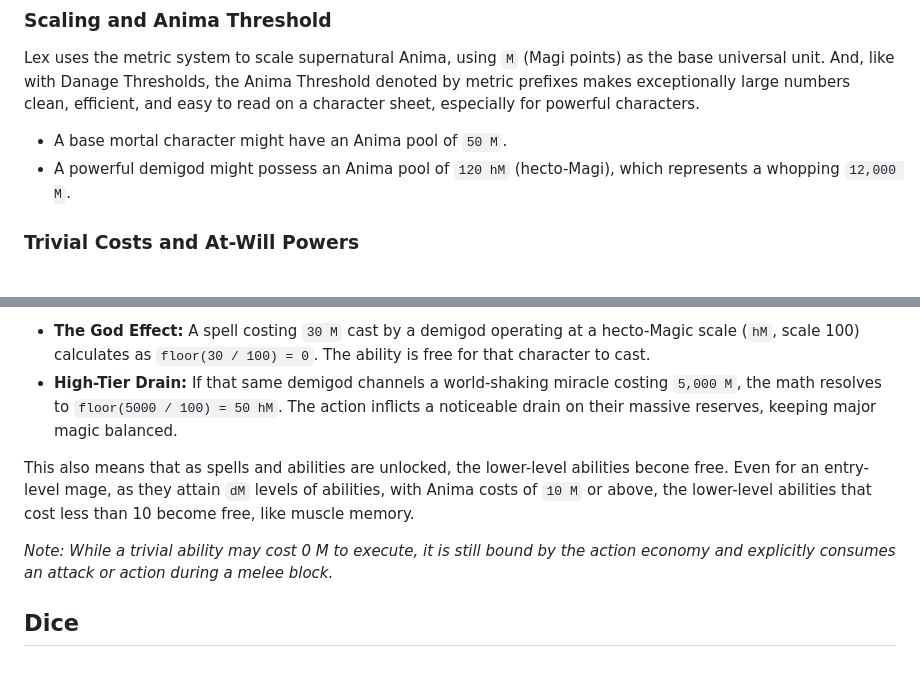
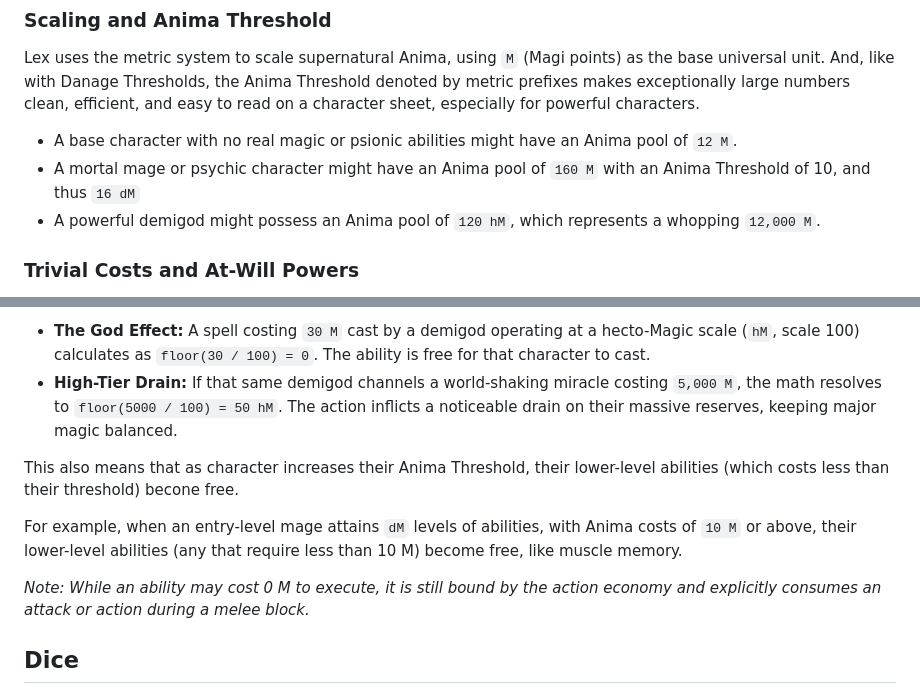
Before and after one commit to rschristopher/Lex, a Markdown page: docs/universal-system.md, 2 parts joined by grey strips. Rendered like a GitHub page; blank space fills up the shorter version.

```diff
--- a/docs/universal-system.md
+++ b/docs/universal-system.md
@@ -178,8 +178,9 @@ Anima recuperates dynamically as a character "catches their breath" during or af
 Lex uses the metric system to scale supernatural Anima, using `M` (Magi points) as the base universal unit.
 And, like with Danage Thresholds, the Anima Threshold denoted by metric prefixes makes exceptionally large numbers clean, efficient, and easy to read on a character sheet, especially for powerful characters.
 
-*   A base mortal character might have an Anima pool of `50 M`.
-*   A powerful demigod might possess an Anima pool of `120 hM` (hecto-Magi), which represents a whopping `12,000 M`.
+*   A base character with no real magic or psionic abilities might have an Anima pool of `12 M`.
+*   A mortal mage or psychic character might have an Anima pool of `160 M` with an Anima Threshold of 10, and thus `16 dM`
+*   A powerful demigod might possess an Anima pool of `120 hM`, which represents a whopping `12,000 M`.
 
 ### Trivial Costs and At-Will Powers
 
@@ -194,9 +195,11 @@ If a high-tier character casts a low-cost spell, the final cost naturally resolv
 *   **The God Effect:** A spell costing `30 M` cast by a demigod operating at a hecto-Magic scale (`hM`, scale 100) calculates as `floor(30 / 100) = 0`. The ability is free for that character to cast.
 *   **High-Tier Drain:** If that same demigod channels a world-shaking miracle costing `5,000 M`, the math resolves to `floor(5000 / 100) = 50 hM`. The action inflicts a noticeable drain on their massive reserves, keeping major magic balanced.
 
-This also means that as spells and abilities are unlocked, the lower-level abilities becone free. Even for an entry-level mage, as they attain `dM` levels of abilities, with Anima costs of `10 M` or above, the lower-level abilities that cost less than 10 become free, like muscle memory.
+This also means that as character increases their Anima Threshold, their lower-level abilities (which costs less than their threshold) becone free.
 
-*Note: While a trivial ability may cost 0 M to execute, it is still bound by the action economy and explicitly consumes an attack or action during a melee block.*
+For example, when an entry-level mage attains `dM` levels of abilities, with Anima costs of `10 M` or above, their lower-level abilities (any that require less than 10 M) become free, like muscle memory.
+
+*Note: While an ability may cost 0 M to execute, it is still bound by the action economy and explicitly consumes an attack or action during a melee block.*
 
 
 
```
